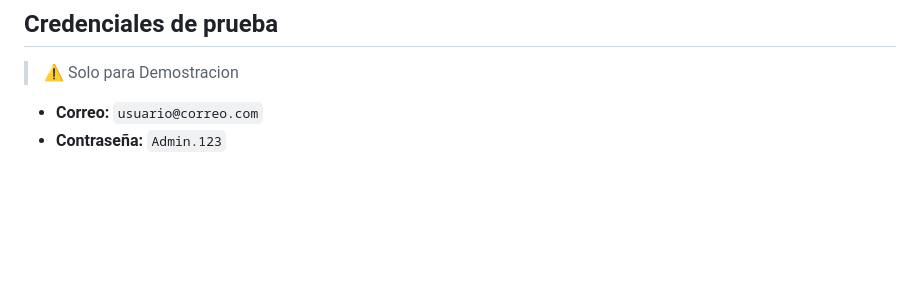
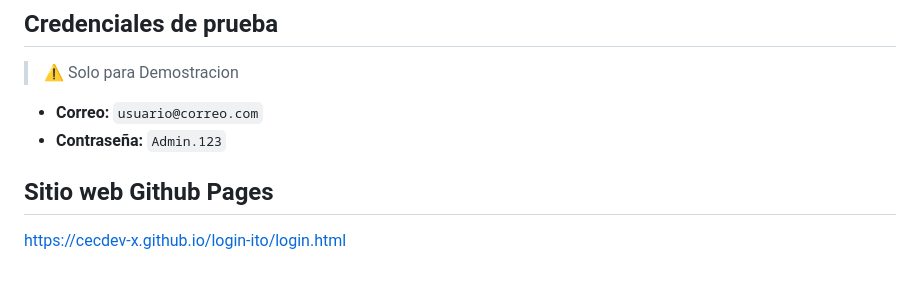
Before and after one commit to cecDev-X/login-ito, a Markdown page: README.md, the part around the change. GitHub-like rendering; blank space fills up the shorter version.

```diff
--- a/README.md
+++ b/README.md
@@ -105,3 +105,7 @@ Al autenticarse correctamente, se guarda el nombre de usuario en `localStorage`
 
 - **Correo:** `usuario@correo.com`
 - **Contraseña:** `Admin.123`
+
+
+## Sitio web Github Pages
+https://cecdev-x.github.io/login-ito/login.html
```
